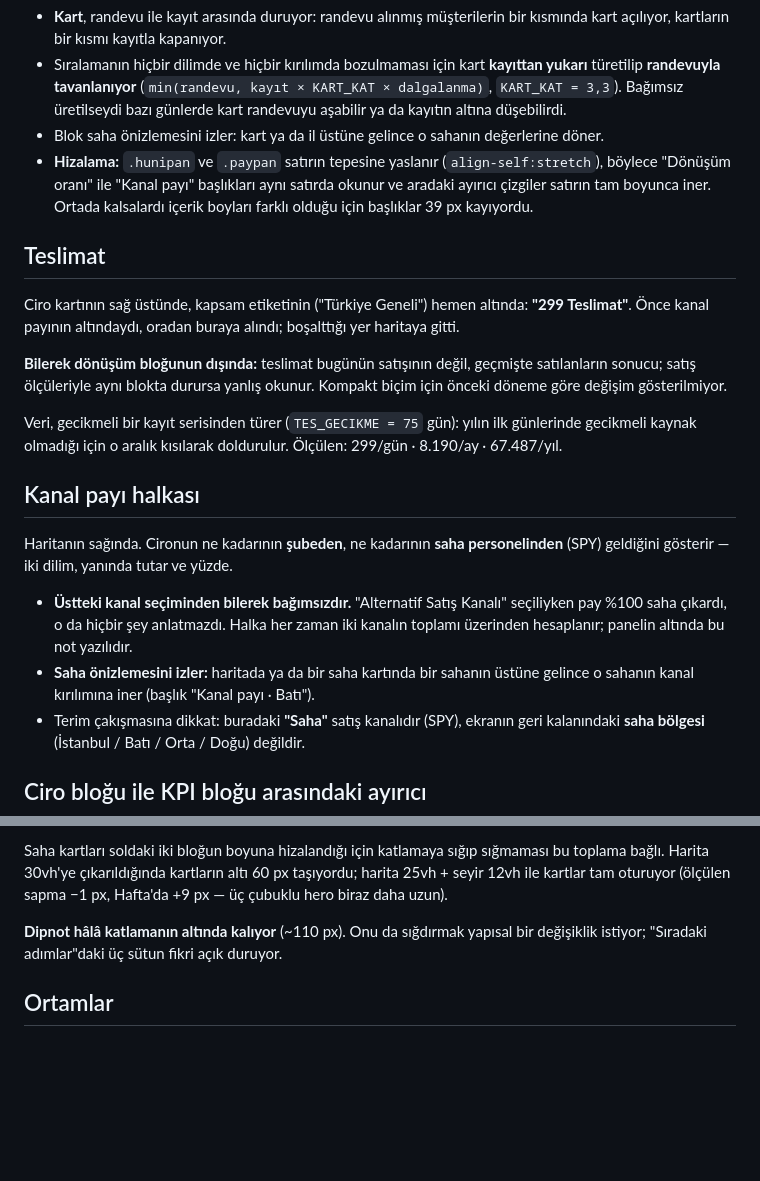
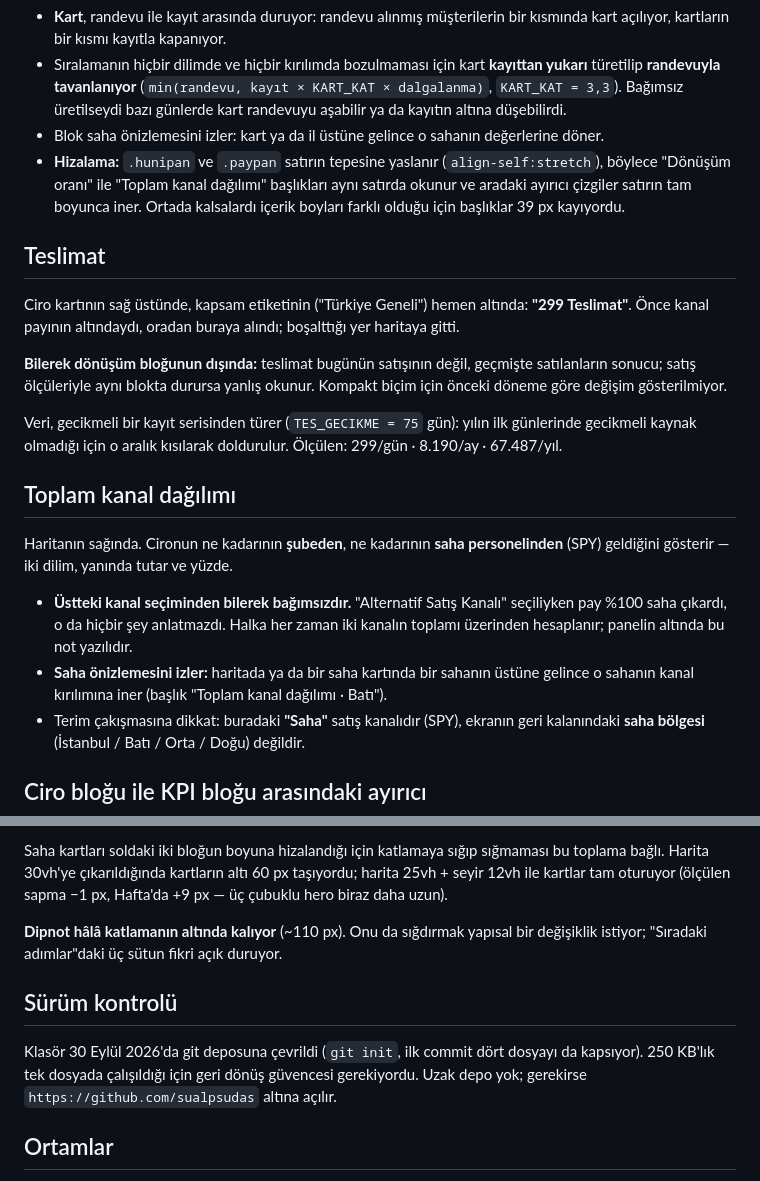
Before and after one commit to sualpsudas/eminevim-yonetici-ozeti, a Markdown page: README.md, 2 parts joined by grey strips. GitHub-like rendering; blank space fills up the shorter version.

```diff
--- a/README.md
+++ b/README.md
@@ -273,7 +273,7 @@ dönüşüm. Ölçülen değerler (Gün): 6.613 randevu → %22 → 1.434 kart
 - Blok saha önizlemesini izler: kart ya da il üstüne gelince o sahanın
   değerlerine döner.
 - **Hizalama:** `.hunipan` ve `.paypan` satırın tepesine yaslanır
-  (`align-self:stretch`), böylece "Dönüşüm oranı" ile "Kanal payı" başlıkları
+  (`align-self:stretch`), böylece "Dönüşüm oranı" ile "Toplam kanal dağılımı" başlıkları
   aynı satırda okunur ve aradaki ayırıcı çizgiler satırın tam boyunca iner.
   Ortada kalsalardı içerik boyları farklı olduğu için başlıklar 39 px
   kayıyordu.
@@ -292,7 +292,7 @@ Veri, gecikmeli bir kayıt serisinden türer (`TES_GECIKME = 75` gün): yılın
 günlerinde gecikmeli kaynak olmadığı için o aralık kısılarak doldurulur.
 Ölçülen: 299/gün · 8.190/ay · 67.487/yıl.
 
-## Kanal payı halkası
+## Toplam kanal dağılımı
 
 Haritanın sağında. Cironun ne kadarının **şubeden**, ne kadarının **saha
 personelinden** (SPY) geldiğini gösterir — iki dilim, yanında tutar ve yüzde.
@@ -301,7 +301,7 @@ personelinden** (SPY) geldiğini gösterir — iki dilim, yanında tutar ve yüz
   seçiliyken pay %100 saha çıkardı, o da hiçbir şey anlatmazdı. Halka her zaman
   iki kanalın toplamı üzerinden hesaplanır; panelin altında bu not yazılıdır.
 - **Saha önizlemesini izler:** haritada ya da bir saha kartında bir sahanın
-  üstüne gelince o sahanın kanal kırılımına iner (başlık "Kanal payı · Batı").
+  üstüne gelince o sahanın kanal kırılımına iner (başlık "Toplam kanal dağılımı · Batı").
 - Terim çakışmasına dikkat: buradaki **"Saha"** satış kanalıdır (SPY), ekranın
   geri kalanındaki **saha bölgesi** (İstanbul / Batı / Orta / Doğu) değildir.
 
@@ -608,6 +638,13 @@ sapma −1 px, Hafta'da +9 px — üç çubuklu hero biraz daha uzun).
 yapısal bir değişiklik istiyor; "Sıradaki adımlar"daki üç sütun fikri açık
 duruyor.
 
+## Sürüm kontrolü
+
+Klasör 30 Eylül 2026'da git deposuna çevrildi (`git init`, ilk commit dört
+dosyayı da kapsıyor). 250 KB'lık tek dosyada çalışıldığı için geri dönüş
+güvencesi gerekiyordu. Uzak depo yok; gerekirse
+`https://github.com/sualpsudas` altına açılır.
+
 ## Ortamlar
 
 Masaüstü ve telefon için ayrı düzen vardır. 720 px altında grafikler daha kare bir
```
Also changed, not shown: other parts of README.md (+60 -1 lines).
